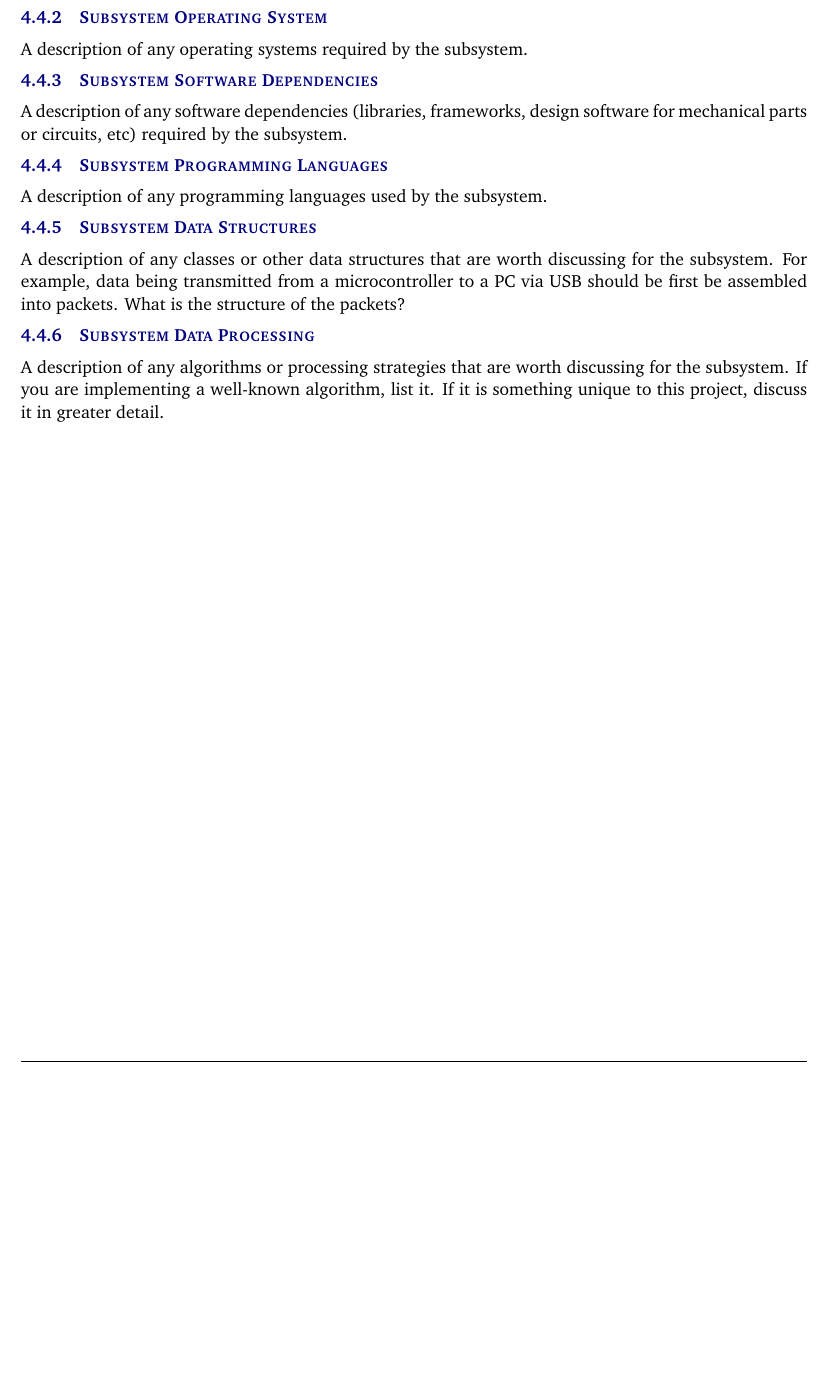
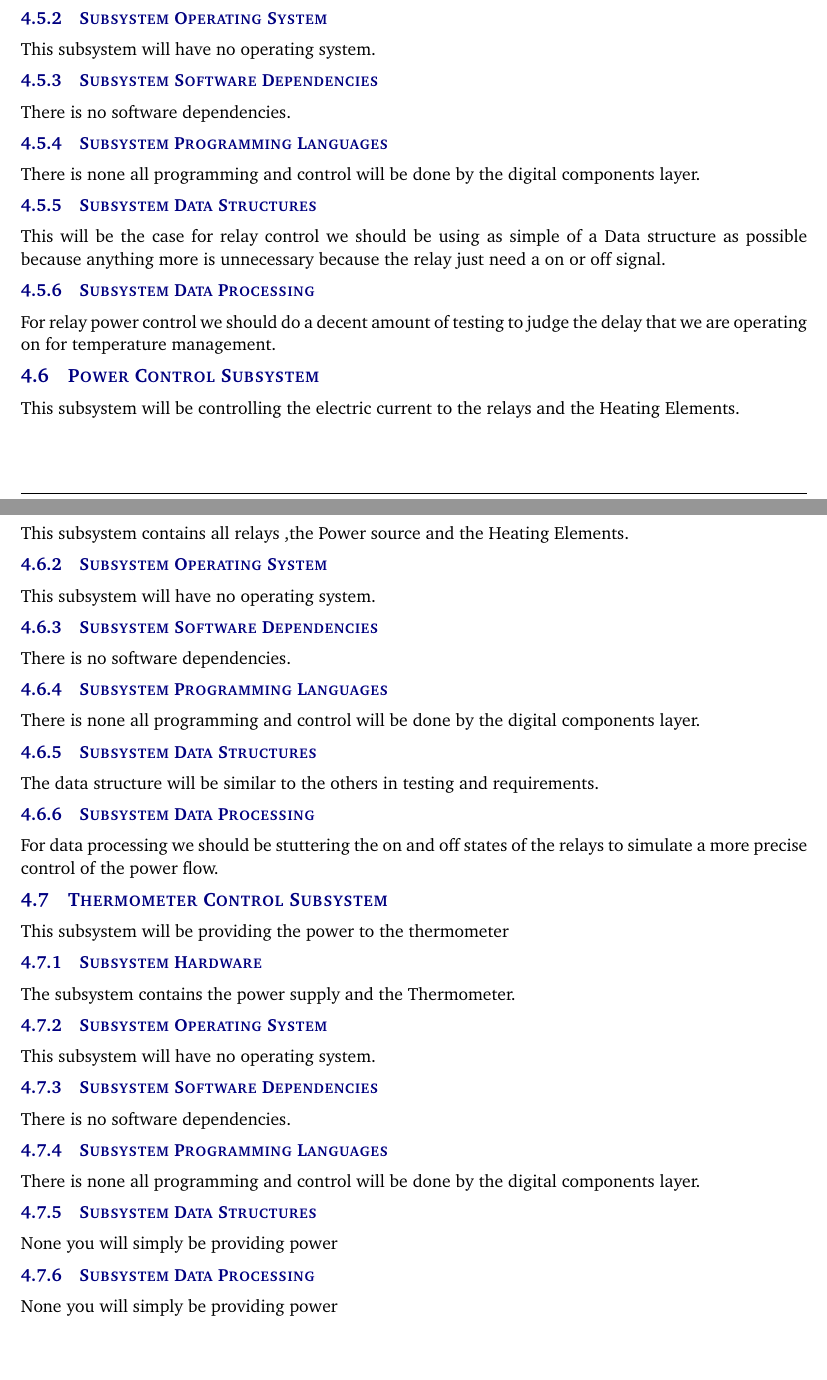
Before and after one commit to Automated-Brewing-Project/Detailed_Design_Specification, a LaTeX document (detailed_design_specification.tex, which reads tex/y_layer_subsystems.tex): part of page 10 of 18 before the commit and two parts of pages 10 and 11 of 19 after it, the two joined at a grey line, cut so that both start at the same text, the shorter picture padded with empty space. Compiled offline with pdfLaTeX.

Commit message:
Anaglog Comps done

```diff
--- a/tex/y_layer_subsystems.tex
+++ b/tex/y_layer_subsystems.tex
@@ -23,15 +28,14 @@ A description of any involved hardware components for the subsystem.
 
 \subsubsection{Subsystem Operating System}
-A description of any operating systems required by the subsystem.
+This subsystem will have no operating system.
 
 \subsubsection{Subsystem Software Dependencies}
-A description of any software dependencies (libraries, frameworks, design software for mechanical parts or circuits, etc) required by the subsystem.
+There is no software dependencies.
 
 \subsubsection{Subsystem Programming Languages}
-A description of any programming languages used by the subsystem.
+There is none all programming and control will be done by the digital components layer.
 
 \subsubsection{Subsystem Data Structures}
-A description of any classes or other data structures that are worth discussing for the subsystem. For example, data being transmitted from a microcontroller to a PC via USB should be first be assembled into packets. What is the structure of the packets?
+This will be the case for relay control we should be using as simple of a Data structure as possible because anything more is unnecessary because the relay just need a on or off signal.
 
 \subsubsection{Subsystem Data Processing}
-A description of any algorithms or processing strategies that are worth discussing for the subsystem. If you are implementing a well-known algorithm, list it. If it is something unique to this project, discuss it in greater detail.
@@ -37,0 +54,66 @@ A description of any algorithms or processing strategies that are worth discussi
+\subsubsection{Subsystem Operating System}
+This subsystem will have no operating system.
+
+\subsubsection{Subsystem Software Dependencies}
+There is no software dependencies.
+
+\subsubsection{Subsystem Programming Languages}
+There is none all programming and control will be done by the digital components layer.
+
+\subsubsection{Subsystem Data Structures}
+This will be the case for relay control we should be using as simple of a Data structure as possible because anything more is unnecessary because the relay just need a on or off signal.
+
+\subsubsection{Subsystem Data Processing}
+For relay power control we should do a decent amount of testing to judge the delay that we are operating on for temperature management.
+
+
+
+\subsection{Power Control Subsystem}
+This subsystem will be controlling the electric current to the relays and the Heating Elements.
+
+
+\subsubsection{Subsystem Hardware}
+This subsystem contains all relays ,the Power source and the Heating Elements.
+
+
+\subsubsection{Subsystem Operating System}
+This subsystem will have no operating system.
+
+\subsubsection{Subsystem Software Dependencies}
+There is no software dependencies.
+
+\subsubsection{Subsystem Programming Languages}
+There is none all programming and control will be done by the digital components layer.
+
+\subsubsection{Subsystem Data Structures}
+The data structure will be similar to the others in testing and requirements.
+
+\subsubsection{Subsystem Data Processing}
+For data processing we should be stuttering the on and off states of the relays to simulate a more precise control of the power flow.
+
+
+
+
+
+\subsection{Thermometer Control Subsystem}
+This subsystem will be providing the power to the thermometer
+
+
+\subsubsection{Subsystem Hardware}
+The subsystem contains the power supply and the Thermometer.
+
+
+\subsubsection{Subsystem Operating System}
+This subsystem will have no operating system.
+
+\subsubsection{Subsystem Software Dependencies}
+There is no software dependencies.
+
+\subsubsection{Subsystem Programming Languages}
+There is none all programming and control will be done by the digital components layer.
+
+\subsubsection{Subsystem Data Structures}
+None you will simply be providing power
+
+\subsubsection{Subsystem Data Processing}
+None you will simply be providing power
```
Also changed, not shown: detailed_design_specification.tex (+1 -1 lines), detailed_design_specification.pdf, images/Analog_System_Vessels.png (added), tex/y_layer_subsystems.tex (37 more changed lines), 8 other files.
